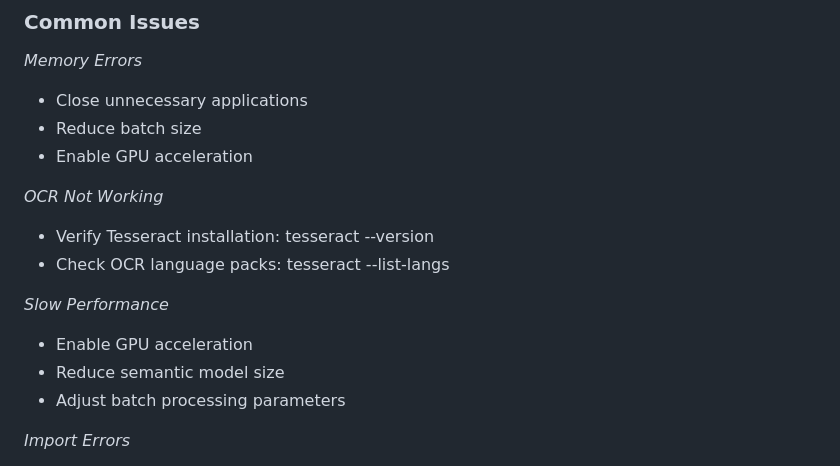
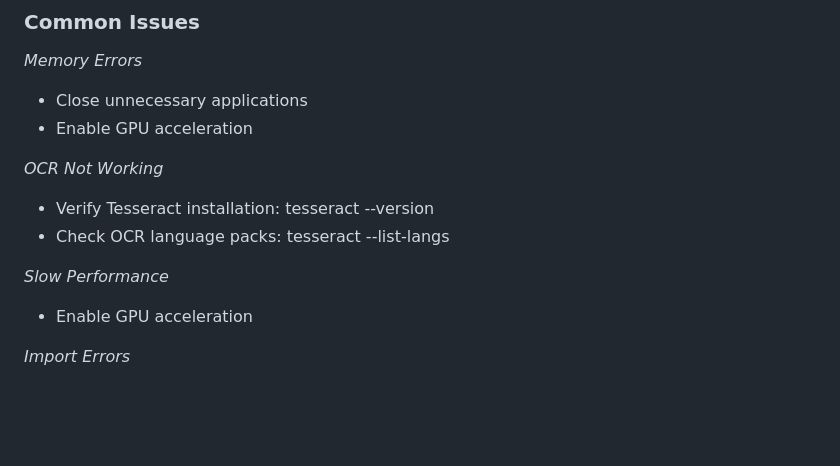
Before and after one commit to Abhijit89Kumar/DATAMAVERICKS_IITKGP, a Markdown page: README.md, the part around the change. Rendered like a GitHub page; blank space fills up the shorter version.

```diff
--- a/README.md
+++ b/README.md
@@ -358,7 +358,6 @@ Then navigate to http://localhost:5000 in your browser.
 *Memory Errors*
 
 - Close unnecessary applications
-- Reduce batch size
 - Enable GPU acceleration
 
 *OCR Not Working*
@@ -369,8 +368,6 @@ Then navigate to http://localhost:5000 in your browser.
 *Slow Performance*
 
 - Enable GPU acceleration
-- Reduce semantic model size
-- Adjust batch processing parameters
 
 *Import Errors*
 
```
